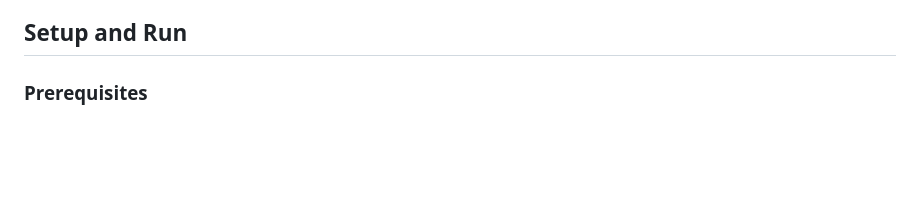
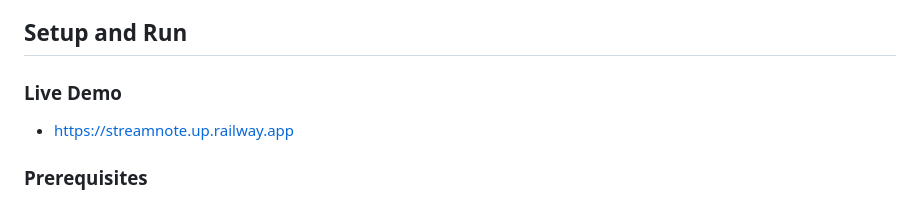
Before and after one commit to fengjnw/streamnote, a Markdown page: docs/user-guide.md, the part around the change. Drawn GitHub-style; blank space fills up the shorter version.

```diff
--- a/docs/user-guide.md
+++ b/docs/user-guide.md
@@ -16,6 +16,9 @@ StreamNote is a real-time learning workspace, focussed on live support during st
 - Optional account sign-in and cross-device sync behavior
 
 ## Setup and Run
+
+### Live Demo
+- https://streamnote.up.railway.app
 
 ### Prerequisites
 
```
